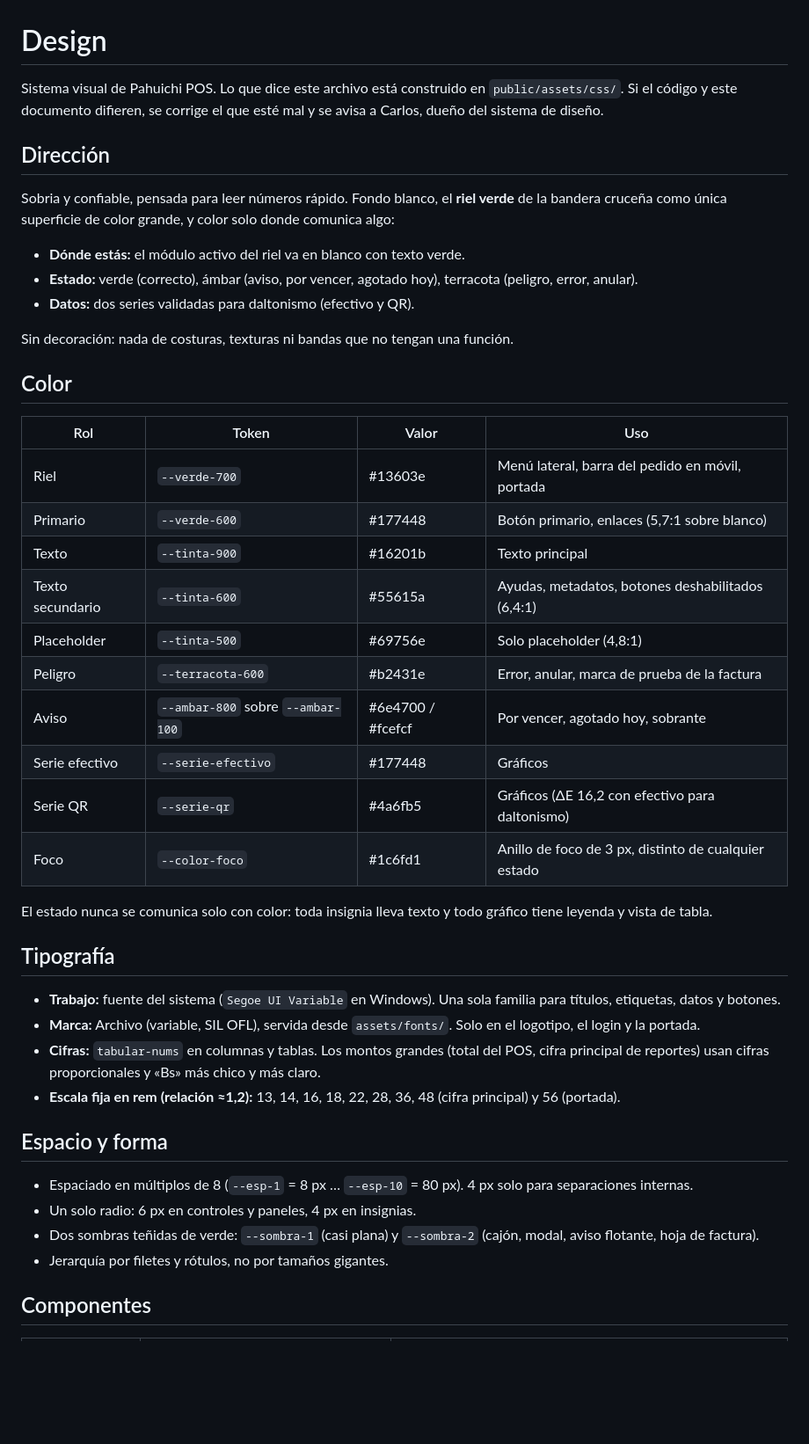
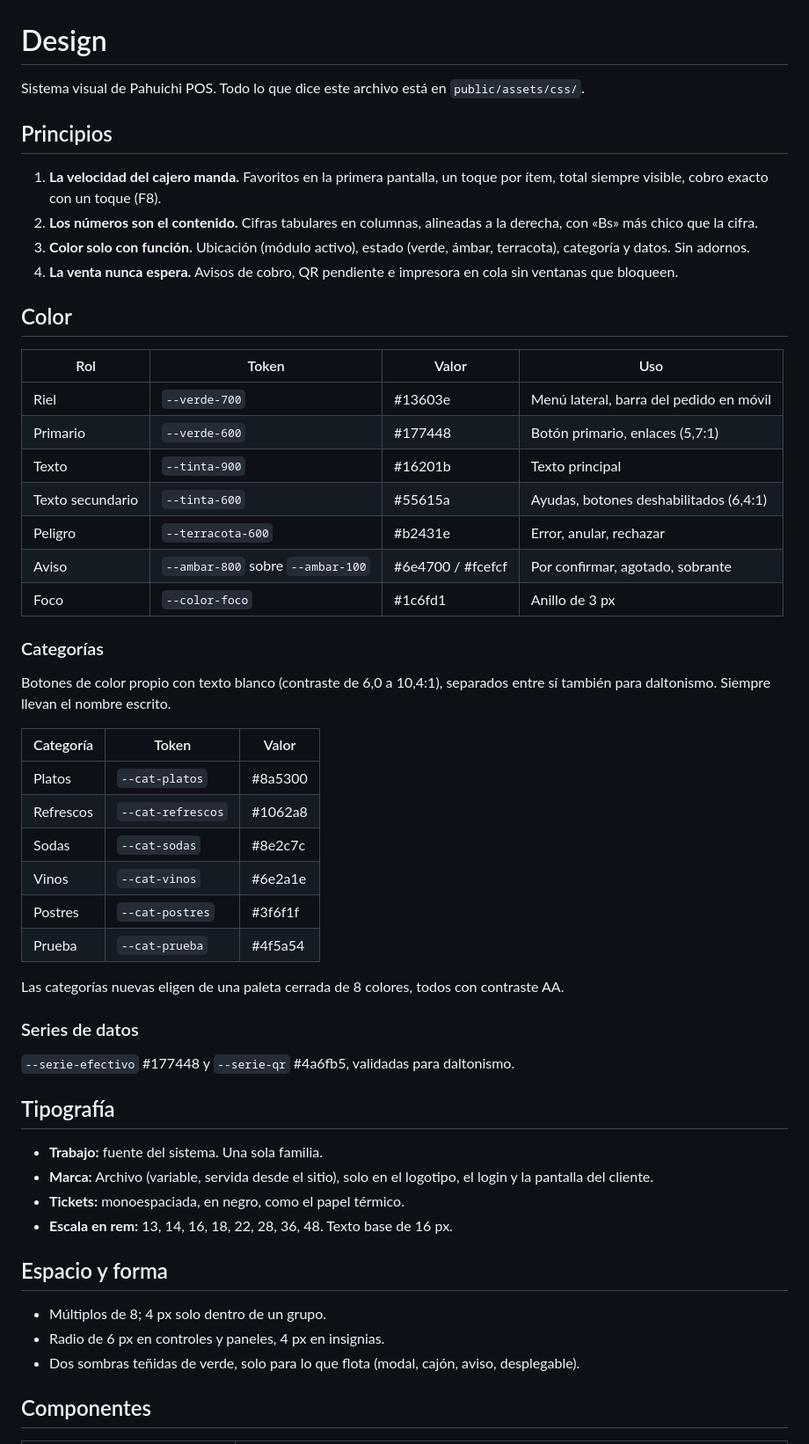
Before and after one commit to C-Edu-U/Pahuichi-Pos, a Markdown page: DESIGN.md, the part around one of its changes. Shown at 88% size. GitHub-like rendering; blank space fills up the shorter version.

```diff
--- a/DESIGN.md
+++ b/DESIGN.md
@@ -1,47 +1,57 @@
 # Design
 
-Sistema visual de Pahuichi POS. Lo que dice este archivo está construido en `public/assets/css/`. Si el código y este documento difieren, se corrige el que esté mal y se avisa a Carlos, dueño del sistema de diseño.
+Sistema visual de Pahuichi POS. Todo lo que dice este archivo está en `public/assets/css/`.
 
-## Dirección
+## Principios
 
-Sobria y confiable, pensada para leer números rápido. Fondo blanco, el **riel verde** de la bandera cruceña como única superficie de color grande, y color solo donde comunica algo:
-
-- **Dónde estás:** el módulo activo del riel va en blanco con texto verde.
-- **Estado:** verde (correcto), ámbar (aviso, por vencer, agotado hoy), terracota (peligro, error, anular).
-- **Datos:** dos series validadas para daltonismo (efectivo y QR).
-
-Sin decoración: nada de costuras, texturas ni bandas que no tengan una función.
+1. **La velocidad del cajero manda.** Favoritos en la primera pantalla, un toque por ítem, total siempre visible, cobro exacto con un toque (F8).
+2. **Los números son el contenido.** Cifras tabulares en columnas, alineadas a la derecha, con «Bs» más chico que la cifra.
+3. **Color solo con función.** Ubicación (módulo activo), estado (verde, ámbar, terracota), categoría y datos. Sin adornos.
+4. **La venta nunca espera.** Avisos de cobro, QR pendiente e impresora en cola sin ventanas que bloqueen.
 
 ## Color
 
 | Rol | Token | Valor | Uso |
 |---|---|---|---|
-| Riel | `--verde-700` | #13603e | Menú lateral, barra del pedido en móvil, portada |
-| Primario | `--verde-600` | #177448 | Botón primario, enlaces (5,7:1 sobre blanco) |
+| Riel | `--verde-700` | #13603e | Menú lateral, barra del pedido en móvil |
+| Primario | `--verde-600` | #177448 | Botón primario, enlaces (5,7:1) |
 | Texto | `--tinta-900` | #16201b | Texto principal |
-| Texto secundario | `--tinta-600` | #55615a | Ayudas, metadatos, botones deshabilitados (6,4:1) |
-| Placeholder | `--tinta-500` | #69756e | Solo placeholder (4,8:1) |
-| Peligro | `--terracota-600` | #b2431e | Error, anular, marca de prueba de la factura |
-| Aviso | `--ambar-800` sobre `--ambar-100` | #6e4700 / #fcefcf | Por vencer, agotado hoy, sobrante |
-| Serie efectivo | `--serie-efectivo` | #177448 | Gráficos |
-| Serie QR | `--serie-qr` | #4a6fb5 | Gráficos (ΔE 16,2 con efectivo para daltonismo) |
-| Foco | `--color-foco` | #1c6fd1 | Anillo de foco de 3 px, distinto de cualquier estado |
+| Texto secundario | `--tinta-600` | #55615a | Ayudas, botones deshabilitados (6,4:1) |
+| Peligro | `--terracota-600` | #b2431e | Error, anular, rechazar |
+| Aviso | `--ambar-800` sobre `--ambar-100` | #6e4700 / #fcefcf | Por confirmar, agotado, sobrante |
+| Foco | `--color-foco` | #1c6fd1 | Anillo de 3 px |
 
-El estado nunca se comunica solo con color: toda insignia lleva texto y todo gráfico tiene leyenda y vista de tabla.
+### Categorías
+
+Botones de color propio con texto blanco (contraste de 6,0 a 10,4:1), separados entre sí también para daltonismo. Siempre llevan el nombre escrito.
+
+| Categoría | Token | Valor |
+|---|---|---|
+| Platos | `--cat-platos` | #8a5300 |
+| Refrescos | `--cat-refrescos` | #1062a8 |
+| Sodas | `--cat-sodas` | #8e2c7c |
+| Vinos | `--cat-vinos` | #6e2a1e |
+| Postres | `--cat-postres` | #3f6f1f |
+| Prueba | `--cat-prueba` | #4f5a54 |
+
+Las categorías nuevas eligen de una paleta cerrada de 8 colores, todos con contraste AA.
+
+### Series de datos
+
+`--serie-efectivo` #177448 y `--serie-qr` #4a6fb5, validadas para daltonismo.
 
 ## Tipografía
 
-- **Trabajo:** fuente del sistema (`Segoe UI Variable` en Windows). Una sola familia para títulos, etiquetas, datos y botones.
-- **Marca:** Archivo (variable, SIL OFL), servida desde `assets/fonts/`. Solo en el logotipo, el login y la portada.
-- **Cifras:** `tabular-nums` en columnas y tablas. Los montos grandes (total del POS, cifra principal de reportes) usan cifras proporcionales y «Bs» más chico y más claro.
-- **Escala fija en rem (relación ≈1,2):** 13, 14, 16, 18, 22, 28, 36, 48 (cifra principal) y 56 (portada).
+- **Trabajo:** fuente del sistema. Una sola familia.
+- **Marca:** Archivo (variable, servida desde el sitio), solo en el logotipo, el login y la pantalla del cliente.
+- **Tickets:** monoespaciada, en negro, como el papel térmico.
+- **Escala en rem:** 13, 14, 16, 18, 22, 28, 36, 48. Texto base de 16 px.
 
 ## Espacio y forma
 
-- Espaciado en múltiplos de 8 (`--esp-1` = 8 px … `--esp-10` = 80 px). 4 px solo para separaciones internas.
-- Un solo radio: 6 px en controles y paneles, 4 px en insignias.
-- Dos sombras teñidas de verde: `--sombra-1` (casi plana) y `--sombra-2` (cajón, modal, aviso flotante, hoja de factura).
-- Jerarquía por filetes y rótulos, no por tamaños gigantes.
+- Múltiplos de 8; 4 px solo dentro de un grupo.
+- Radio de 6 px en controles y paneles, 4 px en insignias.
+- Dos sombras teñidas de verde, solo para lo que flota (modal, cajón, aviso, desplegable).
 
 ## Componentes
 
```
Also changed, not shown: other parts of DESIGN.md (+15 -25 lines), README.md (+70 -40 lines).
